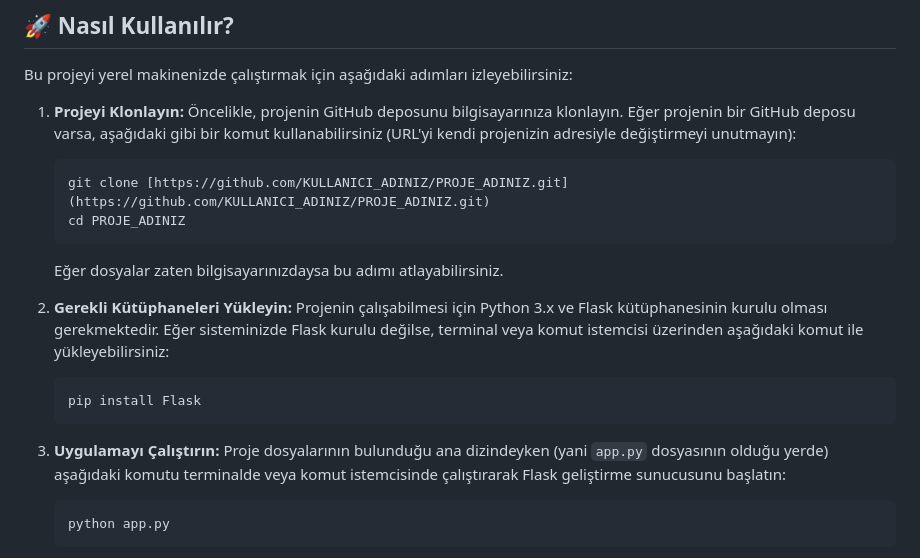
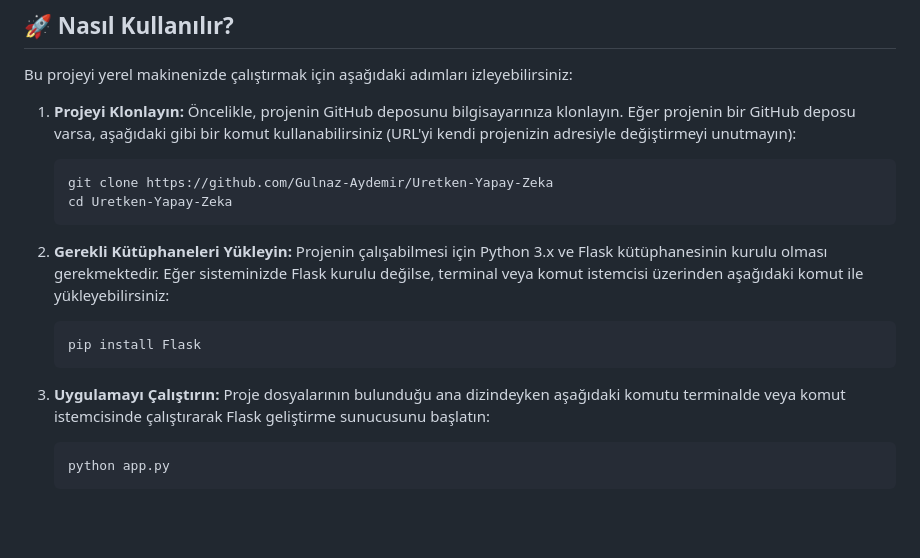
Before and after one commit to Gulnaz-Aydemir/Uretken-Yapay-Zeka, a Markdown page: README.md, the part around the change. Rendered like a GitHub page; blank space fills up the shorter version.

````diff
--- a/README.md
+++ b/README.md
@@ -43,10 +43,9 @@ Bu projeyi yerel makinenizde çalıştırmak için aşağıdaki adımları izley
 1.  **Projeyi Klonlayın:**
     Öncelikle, projenin GitHub deposunu bilgisayarınıza klonlayın. Eğer projenin bir GitHub deposu varsa, aşağıdaki gibi bir komut kullanabilirsiniz (URL'yi kendi projenizin adresiyle değiştirmeyi unutmayın):
     ```bash
-    git clone [https://github.com/KULLANICI_ADINIZ/PROJE_ADINIZ.git](https://github.com/KULLANICI_ADINIZ/PROJE_ADINIZ.git)
-    cd PROJE_ADINIZ
+    git clone https://github.com/Gulnaz-Aydemir/Uretken-Yapay-Zeka
+    cd Uretken-Yapay-Zeka
     ```
-    Eğer dosyalar zaten bilgisayarınızdaysa bu adımı atlayabilirsiniz.
 
 2.  **Gerekli Kütüphaneleri Yükleyin:**
     Projenin çalışabilmesi için Python 3.x ve Flask kütüphanesinin kurulu olması gerekmektedir. Eğer sisteminizde Flask kurulu değilse, terminal veya komut istemcisi üzerinden aşağıdaki komut ile yükleyebilirsiniz:
@@ -55,7 +54,7 @@ Bu projeyi yerel makinenizde çalıştırmak için aşağıdaki adımları izley
     ```
 
 3.  **Uygulamayı Çalıştırın:**
-    Proje dosyalarının bulunduğu ana dizindeyken (yani `app.py` dosyasının olduğu yerde) aşağıdaki komutu terminalde veya komut istemcisinde çalıştırarak Flask geliştirme sunucusunu başlatın:
+    Proje dosyalarının bulunduğu ana dizindeyken aşağıdaki komutu terminalde veya komut istemcisinde çalıştırarak Flask geliştirme sunucusunu başlatın:
     ```bash
     python app.py
     ```
````
